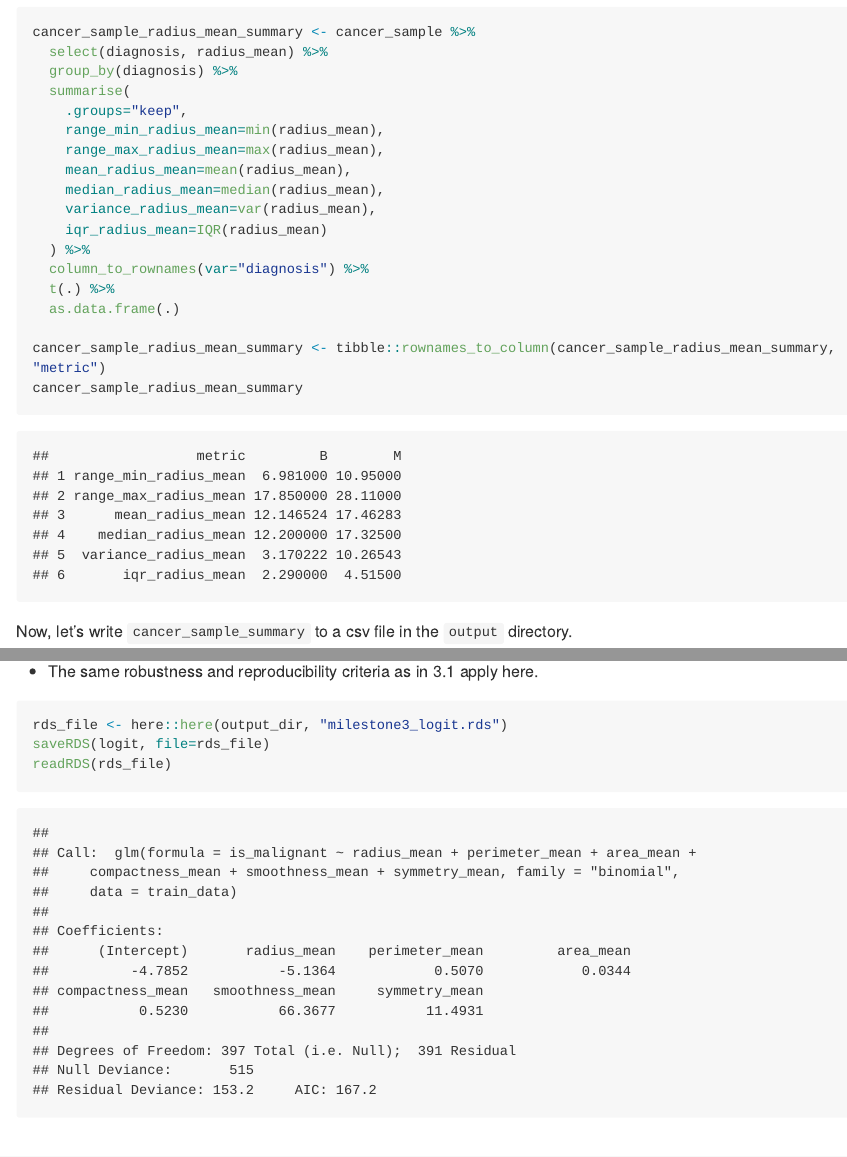
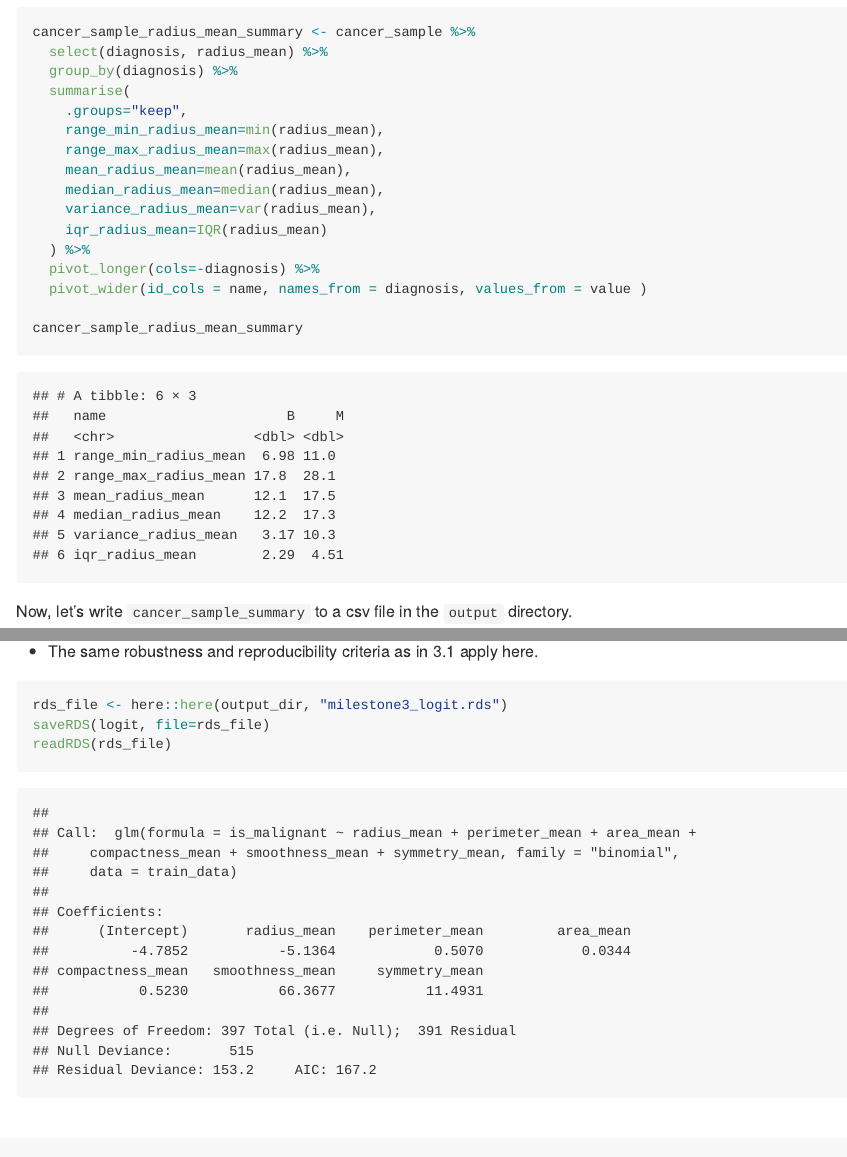
Before and after one commit to stat545ubc-2021/maggieliu-mini-data-analysis, an R Markdown document (milestone-3/mini-project-3.Rmd): the page in a window 1100 px wide, from 9570 px down, and a second part further down, joined at a grey line. The pictures show the output file milestone-3/mini-project-3.md that the author committed with the source, drawn offline in the style of GitHub; long lines of code are wrapped.

Commit message:
Milestone 3: minor fix to use pivot instead of transpose

````diff
--- a/milestone-3/mini-project-3.Rmd
+++ b/milestone-3/mini-project-3.Rmd
@@ -260,11 +260,9 @@ cancer_sample_radius_mean_summary <- cancer_sample %>%
     variance_radius_mean=var(radius_mean),
     iqr_radius_mean=IQR(radius_mean)
   ) %>%
-  column_to_rownames(var="diagnosis") %>%
-  t(.) %>%
-  as.data.frame(.)
+  pivot_longer(cols=-diagnosis) %>%
+  pivot_wider(id_cols = name, names_from = diagnosis, values_from = value )
 
-cancer_sample_radius_mean_summary <- tibble::rownames_to_column(cancer_sample_radius_mean_summary, "metric")
 cancer_sample_radius_mean_summary
 ```
 
--- a/output/milestone3_cancer_sample_radius_mean_summary.csv
+++ b/output/milestone3_cancer_sample_radius_mean_summary.csv
@@ -1,4 +1,4 @@
-metric,B,M
+name,B,M
 range_min_radius_mean,6.981,10.95
 range_max_radius_mean,17.85,28.11
 mean_radius_mean,12.14652380952381,17.462830188679245
````
Also changed, not shown: milestone-2/mini-project-2.Rmd (+2 -2 lines), milestone-2/mini-project-2.md, milestone-3/mini-project-3.md.
